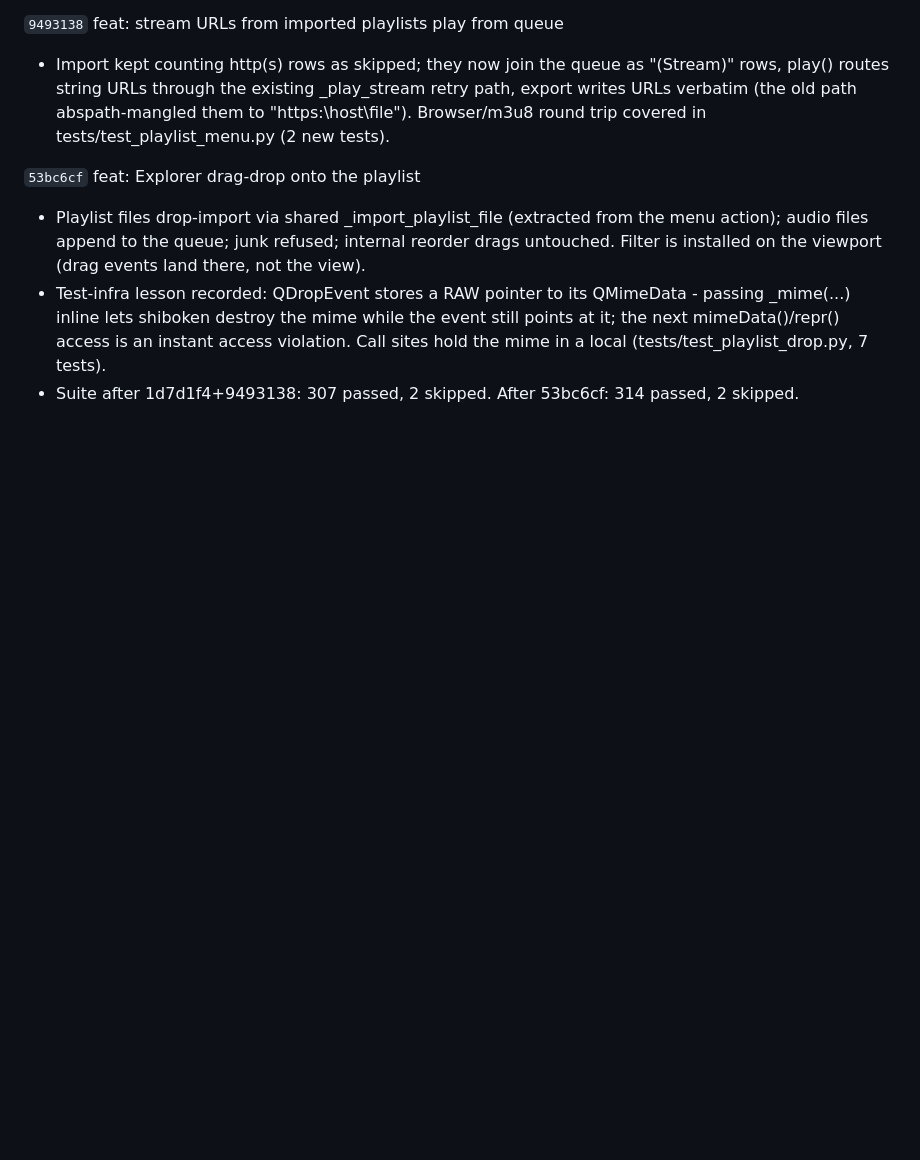
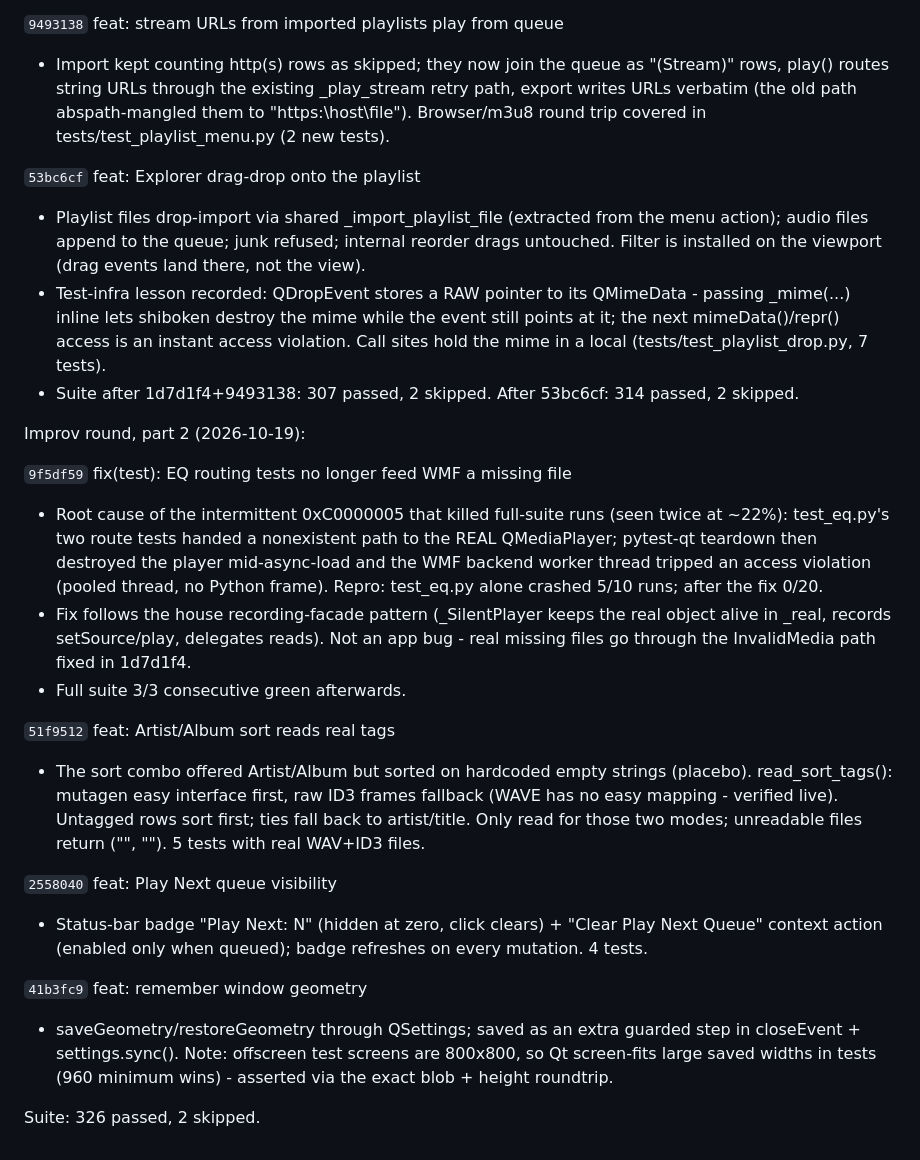
Before and after one commit to PhantomPixelDev/HiCloudMP, a Markdown page: progress.md, the part around the change. Drawn GitHub-style; blank space fills up the shorter version.

Commit message:
docs(progress): ledger improv round part 2

```diff
--- a/progress.md
+++ b/progress.md
@@ -288,3 +288,39 @@ one commit per logical change, release gate still locked.
   a local (tests/test_playlist_drop.py, 7 tests).
 - Suite after 1d7d1f4+9493138: 307 passed, 2 skipped. After 53bc6cf:
   314 passed, 2 skipped.
+
+Improv round, part 2 (2026-10-19):
+
+`9f5df59` fix(test): EQ routing tests no longer feed WMF a missing file
+- Root cause of the intermittent 0xC0000005 that killed full-suite runs
+  (seen twice at ~22%): test_eq.py's two route tests handed a
+  nonexistent path to the REAL QMediaPlayer; pytest-qt teardown then
+  destroyed the player mid-async-load and the WMF backend worker thread
+  tripped an access violation (pooled thread, no Python frame). Repro:
+  test_eq.py alone crashed 5/10 runs; after the fix 0/20.
+- Fix follows the house recording-facade pattern (_SilentPlayer keeps
+  the real object alive in _real, records setSource/play, delegates
+  reads). Not an app bug - real missing files go through the
+  InvalidMedia path fixed in 1d7d1f4.
+- Full suite 3/3 consecutive green afterwards.
+
+`51f9512` feat: Artist/Album sort reads real tags
+- The sort combo offered Artist/Album but sorted on hardcoded empty
+  strings (placebo). read_sort_tags(): mutagen easy interface first,
+  raw ID3 frames fallback (WAVE has no easy mapping - verified live).
+  Untagged rows sort first; ties fall back to artist/title. Only read
+  for those two modes; unreadable files return ("", ""). 5 tests with
+  real WAV+ID3 files.
+
+`2558040` feat: Play Next queue visibility
+- Status-bar badge "Play Next: N" (hidden at zero, click clears) +
+  "Clear Play Next Queue" context action (enabled only when queued);
+  badge refreshes on every mutation. 4 tests.
+
+`41b3fc9` feat: remember window geometry
+- saveGeometry/restoreGeometry through QSettings; saved as an extra
+  guarded step in closeEvent + settings.sync(). Note: offscreen test
+  screens are 800x800, so Qt screen-fits large saved widths in tests
+  (960 minimum wins) - asserted via the exact blob + height roundtrip.
+
+Suite: 326 passed, 2 skipped.
```
